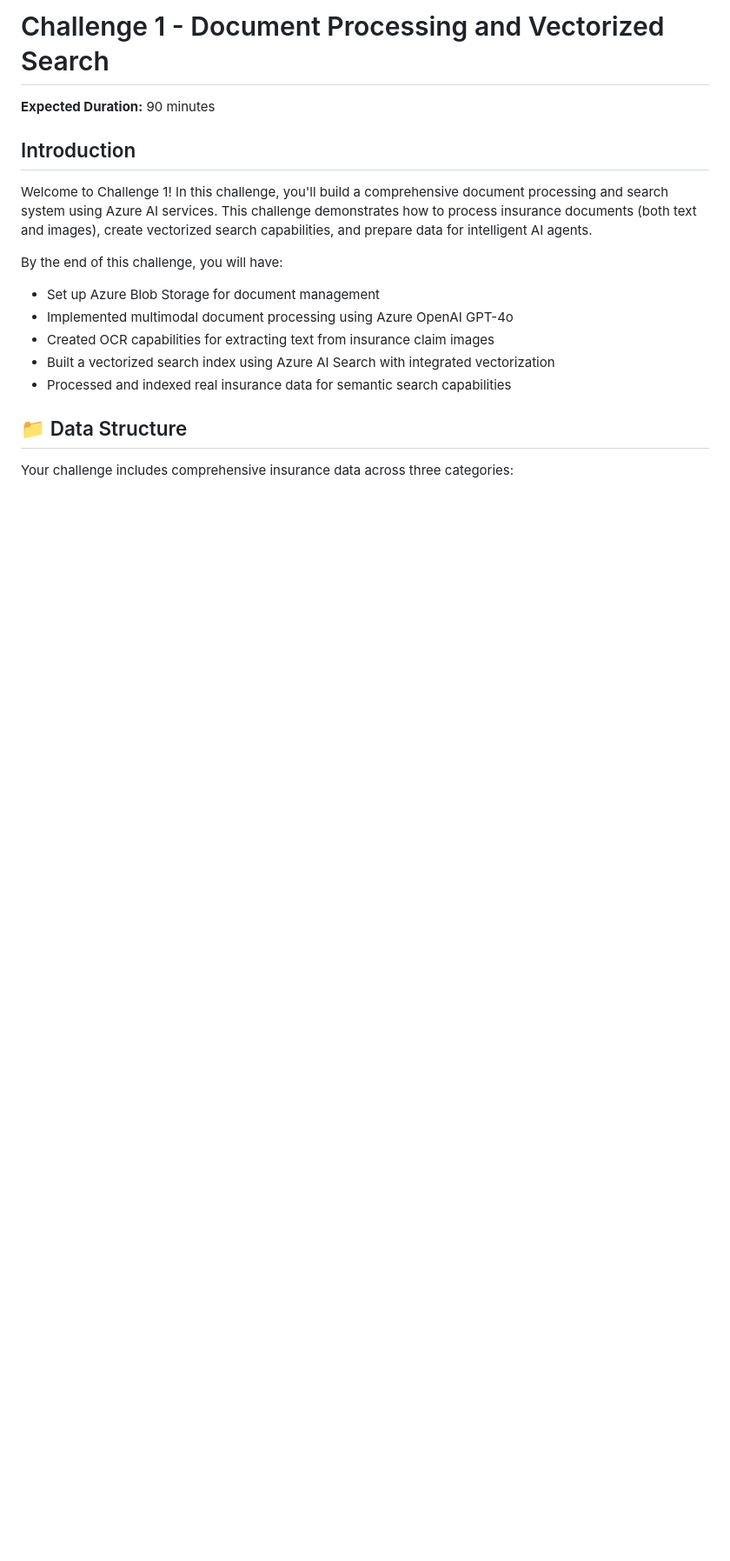
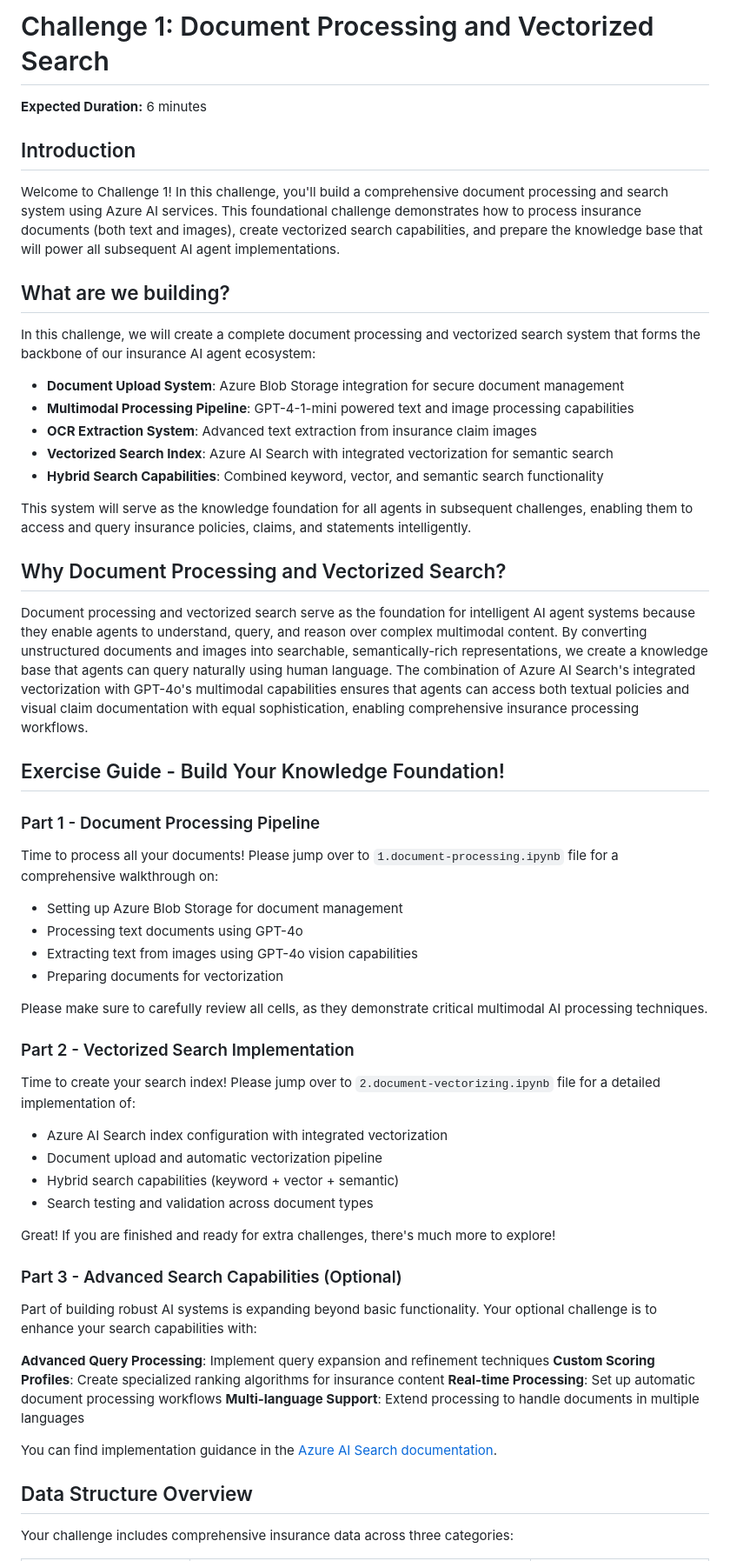
Before and after one commit to andrehe001/agentic-ai-hack, a Markdown page: challenge-1/README.md, the part around one of its changes. Shown at 87% size. GitHub-like rendering; blank space fills up the shorter version.

Commit message:
expected duration adjustment

```diff
--- a/challenge-1/README.md
+++ b/challenge-1/README.md
@@ -1,19 +1,57 @@
-# Challenge 1 - Document Processing and Vectorized Search
+# Challenge 1: Document Processing and Vectorized Search
 
-**Expected Duration:** 90 minutes
+**Expected Duration:** 6 minutes
 
 ## Introduction
+Welcome to Challenge 1! In this challenge, you'll build a comprehensive document processing and search system using Azure AI services. This foundational challenge demonstrates how to process insurance documents (both text and images), create vectorized search capabilities, and prepare the knowledge base that will power all subsequent AI agent implementations.
 
-Welcome to Challenge 1! In this challenge, you'll build a comprehensive document processing and search system using Azure AI services. This challenge demonstrates how to process insurance documents (both text and images), create vectorized search capabilities, and prepare data for intelligent AI agents.
+## What are we building?
+In this challenge, we will create a complete document processing and vectorized search system that forms the backbone of our insurance AI agent ecosystem:
 
-By the end of this challenge, you will have:
-- Set up Azure Blob Storage for document management
-- Implemented multimodal document processing using Azure OpenAI GPT-4o
-- Created OCR capabilities for extracting text from insurance claim images
-- Built a vectorized search index using Azure AI Search with integrated vectorization
-- Processed and indexed real insurance data for semantic search capabilities
+- **Document Upload System**: Azure Blob Storage integration for secure document management
+- **Multimodal Processing Pipeline**: GPT-4-1-mini powered text and image processing capabilities
+- **OCR Extraction System**: Advanced text extraction from insurance claim images
+- **Vectorized Search Index**: Azure AI Search with integrated vectorization for semantic search
+- **Hybrid Search Capabilities**: Combined keyword, vector, and semantic search functionality
 
-## 📁 Data Structure
+This system will serve as the knowledge foundation for all agents in subsequent challenges, enabling them to access and query insurance policies, claims, and statements intelligently.
+
+## Why Document Processing and Vectorized Search?
+Document processing and vectorized search serve as the foundation for intelligent AI agent systems because they enable agents to understand, query, and reason over complex multimodal content. By converting unstructured documents and images into searchable, semantically-rich representations, we create a knowledge base that agents can query naturally using human language. The combination of Azure AI Search's integrated vectorization with GPT-4o's multimodal capabilities ensures that agents can access both textual policies and visual claim documentation with equal sophistication, enabling comprehensive insurance processing workflows.
+
+## Exercise Guide - Build Your Knowledge Foundation!
+
+### Part 1 - Document Processing Pipeline
+
+Time to process all your documents! Please jump over to `1.document-processing.ipynb` file for a comprehensive walkthrough on:
+- Setting up Azure Blob Storage for document management
+- Processing text documents using GPT-4o
+- Extracting text from images using GPT-4o vision capabilities
+- Preparing documents for vectorization
+
+Please make sure to carefully review all cells, as they demonstrate critical multimodal AI processing techniques.
+
+### Part 2 - Vectorized Search Implementation
+
+Time to create your search index! Please jump over to `2.document-vectorizing.ipynb` file for a detailed implementation of:
+- Azure AI Search index configuration with integrated vectorization
+- Document upload and automatic vectorization pipeline
+- Hybrid search capabilities (keyword + vector + semantic)
+- Search testing and validation across document types
+
+Great! If you are finished and ready for extra challenges, there's much more to explore!
+
+### Part 3 - Advanced Search Capabilities (Optional)
+Part of building robust AI systems is expanding beyond basic functionality. Your optional challenge is to enhance your search capabilities with:
+
+**Advanced Query Processing**: Implement query expansion and refinement techniques
+**Custom Scoring Profiles**: Create specialized ranking algorithms for insurance content
+**Real-time Processing**: Set up automatic document processing workflows
+**Multi-language Support**: Extend processing to handle documents in multiple languages
+
+You can find implementation guidance in the [Azure AI Search documentation](https://learn.microsoft.com/en-us/azure/search/).
+
+## Data Structure Overview
 
 Your challenge includes comprehensive insurance data across three categories:
 
```
Also changed, not shown: other parts of challenge-1/README.md (+16 -75 lines), challenge-2/README.md (+1 -11 lines), challenge-4/readme.md (+2 -0 lines).
